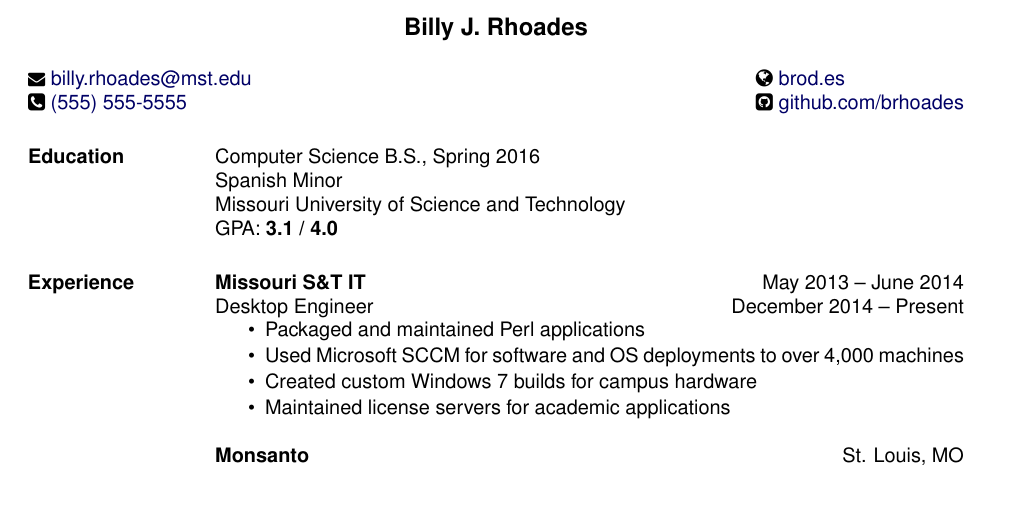
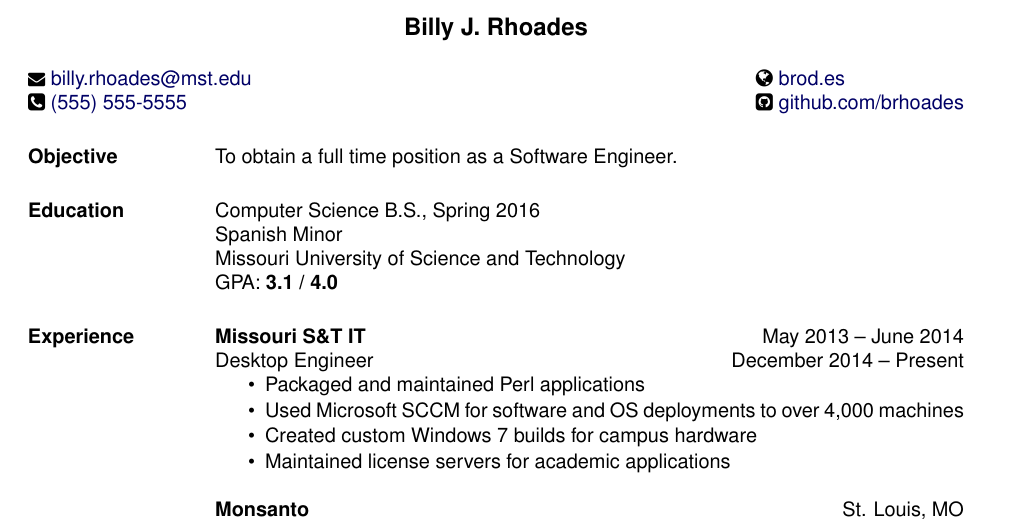
Before and after one commit to spilla13/resume, a LaTeX CV (resume.tex): part of the page, cut so that both start at the same text, the shorter picture padded with empty space. Compiled offline with XeLaTeX; a LaTeX package or settings file that is missing is left out.

Commit message:
Readded objective.

```diff
--- a/resume.tex
+++ b/resume.tex
@@ -50,6 +50,9 @@
   }
 
   \begin{resume}
+
+    \section{Objective}
+      To obtain a full time position as a Software Engineer.
 
     \section{Education}
       Computer Science B.S., Spring 2016 \\
```
